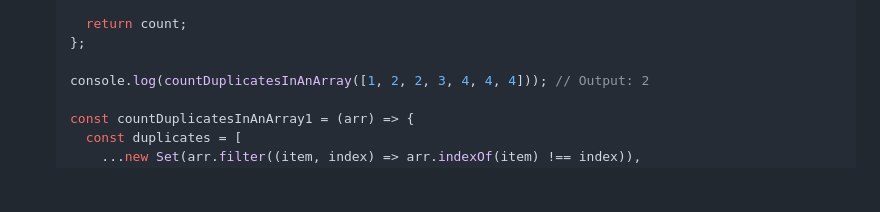
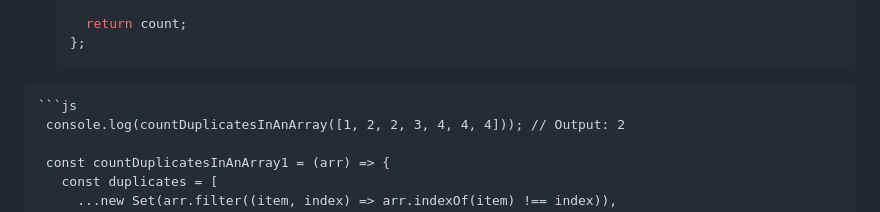
Before and after one commit to Nagakumar2402/javascript_problems_and_solutions, a Markdown page: problems/Problems6.md, the part around the change. Drawn GitHub-style; folded sections open; blank space fills up the shorter version.

````diff
--- a/problems/Problems6.md
+++ b/problems/Problems6.md
@@ -23,7 +23,8 @@
 
      return count;
    };
-
+  ```
+  ```js
    console.log(countDuplicatesInAnArray([1, 2, 2, 3, 4, 4, 4])); // Output: 2
 
    const countDuplicatesInAnArray1 = (arr) => {
````
